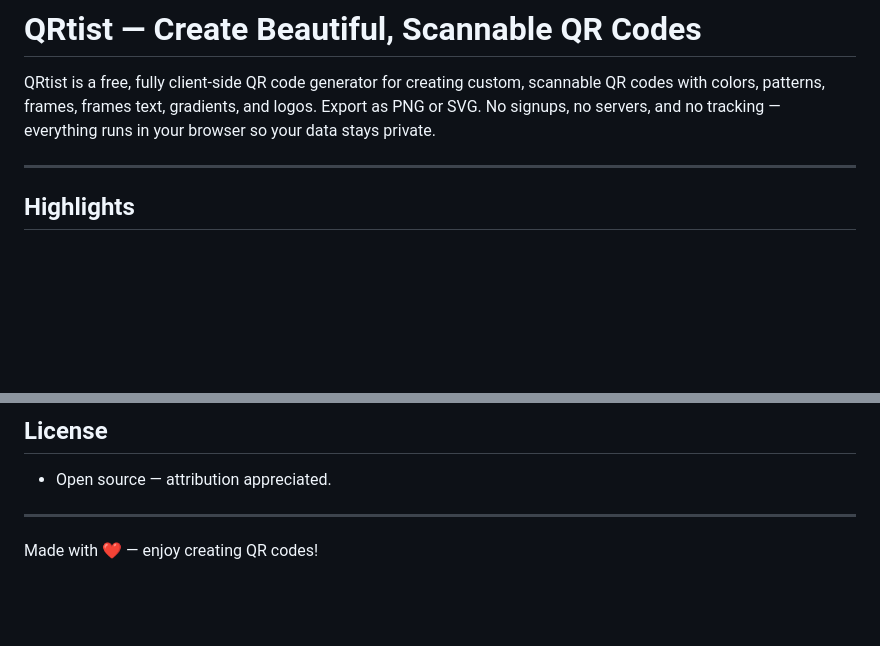
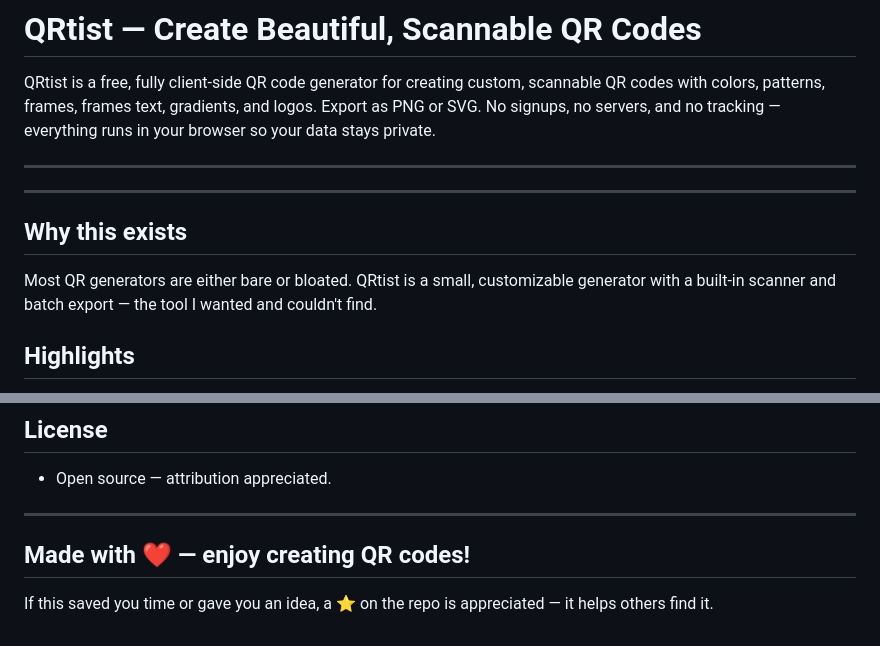
Before and after one commit to scmlewis/qrtist, a Markdown page: README.md, 2 parts joined by grey strips. Drawn GitHub-style; blank space fills up the shorter version.

Commit message:
docs(readme): add Why-this-exists section, demo link, and star CTA

```diff
--- a/README.md
+++ b/README.md
@@ -3,6 +3,12 @@
 QRtist is a free, fully client-side QR code generator for creating custom, scannable QR codes with colors, patterns, frames, frames text, gradients, and logos. Export as PNG or SVG. No signups, no servers, and no tracking — everything runs in your browser so your data stays private.
 
 ---
+
+---
+
+## Why this exists
+
+Most QR generators are either bare or bloated. QRtist is a small, customizable generator with a built-in scanner and batch export — the tool I wanted and couldn't find.
 
 ## Highlights
 
@@ -130,3 +136,6 @@ QRtist is a free, fully client-side QR code generator for creating custom, scann
 ---
 
 Made with ❤️ — enjoy creating QR codes!
+---
+
+If this saved you time or gave you an idea, a ⭐ on the repo is appreciated — it helps others find it.
```
